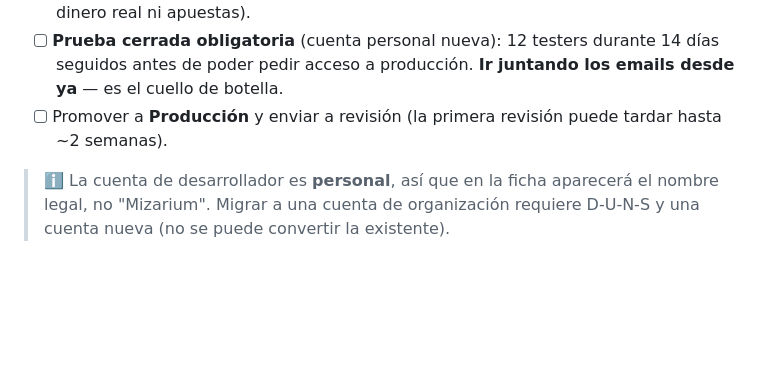
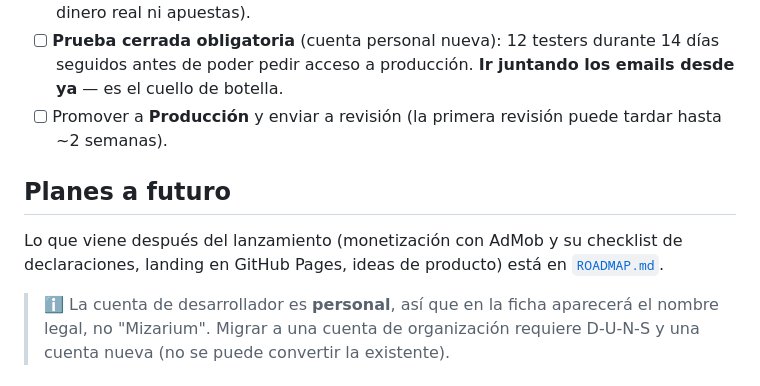
Before and after one commit to AlexD-E-V/gglucky, a Markdown page: README.md, the part around the change. GitHub-like rendering; blank space fills up the shorter version.

Commit message:
docs: add ROADMAP.md with post-launch plans (AdMob declaration checklist, Pages landing)

```diff
--- a/README.md
+++ b/README.md
@@ -101,4 +101,10 @@ La firma requiere dos archivos que **no están en el repo** (ver `.gitignore`):
 - [ ] **Prueba cerrada obligatoria** (cuenta personal nueva): 12 testers durante 14 días seguidos antes de poder pedir acceso a producción. **Ir juntando los emails desde ya** — es el cuello de botella.
 - [ ] Promover a **Producción** y enviar a revisión (la primera revisión puede tardar hasta ~2 semanas).
 
+## Planes a futuro
+
+Lo que viene después del lanzamiento (monetización con AdMob y su checklist de
+declaraciones, landing en GitHub Pages, ideas de producto) está en
+[`ROADMAP.md`](ROADMAP.md).
+
 > ℹ️ La cuenta de desarrollador es **personal**, así que en la ficha aparecerá el nombre legal, no "Mizarium". Migrar a una cuenta de organización requiere D-U-N-S y una cuenta nueva (no se puede convertir la existente).
```
Also changed, not shown: ROADMAP.md (added, +84 -0 lines).
